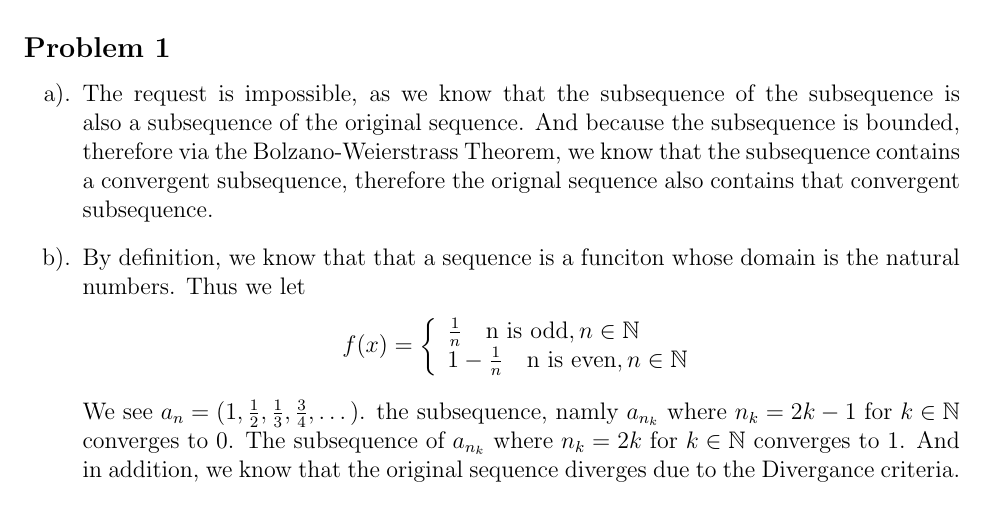
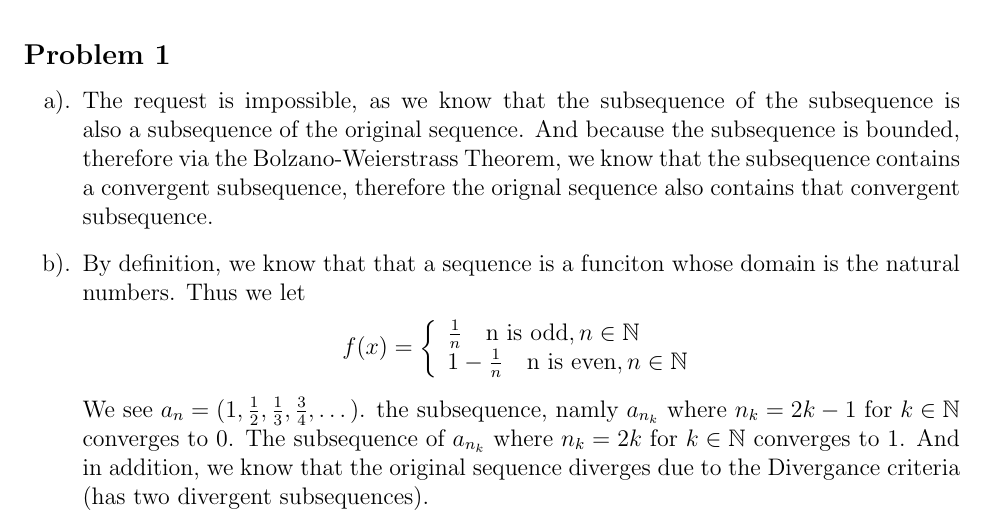
Before and after one commit to acoona/Math521H, a LaTeX problem sheet (Homework4/Homework4.tex): part of page 3 of 3, cut so that both start at the same text. Compiled offline with pdfLaTeX.

Commit message:
finished homeowrk

```diff
--- a/Homework4/Homework4.tex
+++ b/Homework4/Homework4.tex
@@ -167,7 +167,7 @@
     We see $a_n = (1,\frac{1}{2},\frac{1}{3}, \frac{3}{4}, \dots)$.
     the subsequence, namly $a_{n_k}$ where $n_k = 2k - 1$ for $k \in \mathbb{N}$ converges to 0.
     The subsequence of $a_{n_k}$ where $n_k = 2k $ for $k \in \mathbb{N}$ converges to 1.
-    And in addition, we know that the original sequence diverges due to the Divergance criteria.
+    And in addition, we know that the original sequence diverges due to the Divergance criteria (has two divergent subsequences).
     }
 \end{enumerate}
 
```
Also changed, not shown: Homework4/Homework4.pdf, 2 other files.
